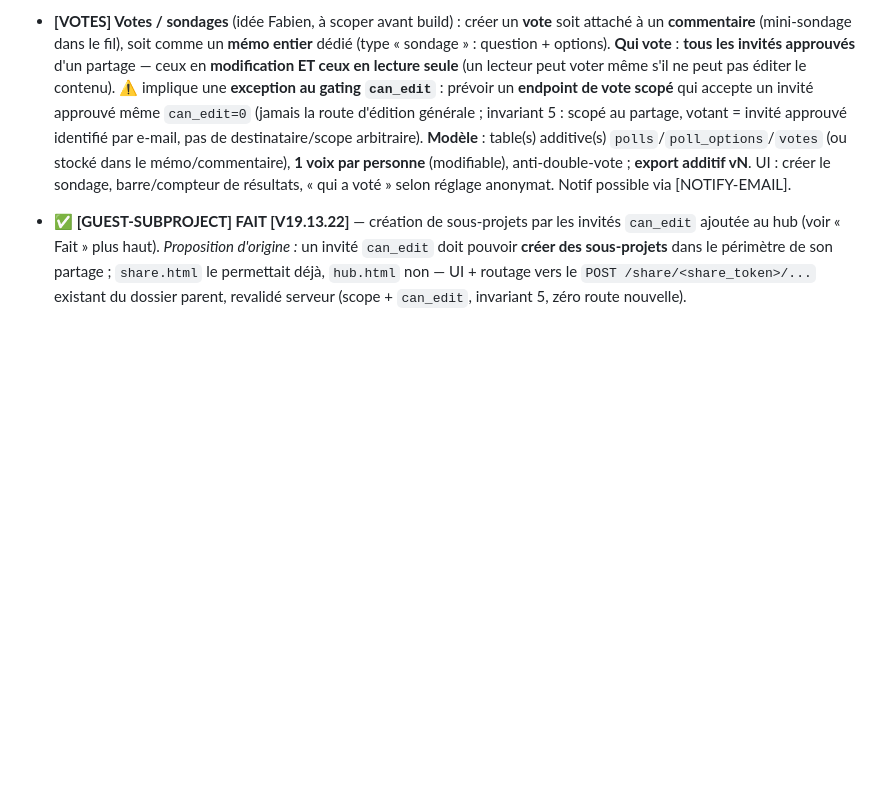
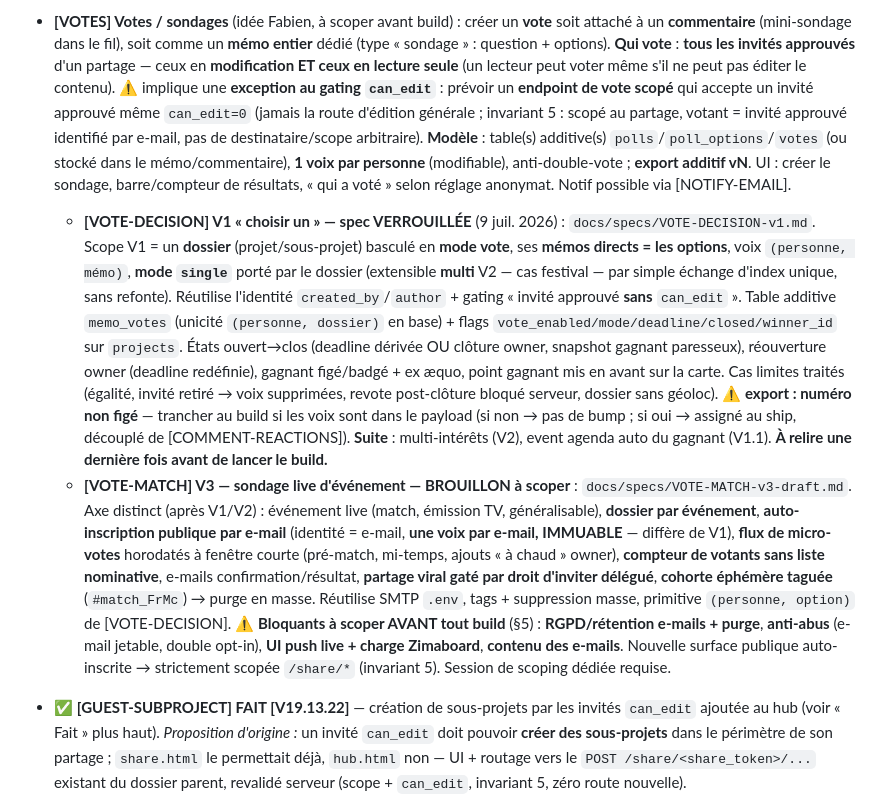
Before and after one commit to FabienUhart/dash_project, a Markdown page: IDEAS.md, the part around the change. Rendered like a GitHub page; blank space fills up the shorter version.

```diff
--- a/IDEAS.md
+++ b/IDEAS.md
@@ -219,6 +219,8 @@ Petites touches de plaisir :
   - **Liens dans le mail** : pointer vers le **hub** (`/share/hub/<token>`) ou le `/share/<token>` concerné, pas une ressource hors périmètre.
   - Réutilise le fil **🔔 Activité** existant comme source d'événements. Secret SMTP hors base/export/front/logs (déjà le cas). Lot **feature** (probablement V19.9/V20) ; à scoper (immédiat vs digest, préférences) avant build.
 - **[VOTES] Votes / sondages** (idée Fabien, à scoper avant build) : créer un **vote** soit attaché à un **commentaire** (mini-sondage dans le fil), soit comme un **mémo entier** dédié (type « sondage » : question + options). **Qui vote** : **tous les invités approuvés** d'un partage — ceux en **modification ET ceux en lecture seule** (un lecteur peut voter même s'il ne peut pas éditer le contenu). ⚠️ implique une **exception au gating `can_edit`** : prévoir un **endpoint de vote scopé** qui accepte un invité approuvé même `can_edit=0` (jamais la route d'édition générale ; invariant 5 : scopé au partage, votant = invité approuvé identifié par e-mail, pas de destinataire/scope arbitraire). **Modèle** : table(s) additive(s) `polls`/`poll_options`/`votes` (ou stocké dans le mémo/commentaire), **1 voix par personne** (modifiable), anti-double-vote ; **export additif vN**. UI : créer le sondage, barre/compteur de résultats, « qui a voté » selon réglage anonymat. Notif possible via [NOTIFY-EMAIL].
+  - **[VOTE-DECISION] V1 « choisir un » — spec VERROUILLÉE** (9 juil. 2026) : `docs/specs/VOTE-DECISION-v1.md`. Scope V1 = un **dossier** (projet/sous-projet) basculé en **mode vote**, ses **mémos directs = les options**, voix `(personne, mémo)`, **mode `single`** porté par le dossier (extensible **multi** V2 — cas festival — par simple échange d'index unique, sans refonte). Réutilise l'identité `created_by`/`author` + gating « invité approuvé **sans** `can_edit` ». Table additive `memo_votes` (unicité `(personne, dossier)` en base) + flags `vote_enabled/mode/deadline/closed/winner_id` sur `projects`. États ouvert→clos (deadline dérivée OU clôture owner, snapshot gagnant paresseux), réouverture owner (deadline redéfinie), gagnant figé/badgé + ex æquo, point gagnant mis en avant sur la carte. Cas limites traités (égalité, invité retiré → voix supprimées, revote post-clôture bloqué serveur, dossier sans géoloc). ⚠️ **export : numéro non figé** — trancher au build si les voix sont dans le payload (si non → pas de bump ; si oui → assigné au ship, découplé de [COMMENT-REACTIONS]). **Suite** : multi-intérêts (V2), event agenda auto du gagnant (V1.1). **À relire une dernière fois avant de lancer le build.**
+  - **[VOTE-MATCH] V3 — sondage live d'événement — BROUILLON à scoper** : `docs/specs/VOTE-MATCH-v3-draft.md`. Axe distinct (après V1/V2) : événement live (match, émission TV, généralisable), **dossier par événement**, **auto-inscription publique par e-mail** (identité = e-mail, **une voix par e-mail, IMMUABLE** — diffère de V1), **flux de micro-votes** horodatés à fenêtre courte (pré-match, mi-temps, ajouts « à chaud » owner), **compteur de votants sans liste nominative**, e-mails confirmation/résultat, **partage viral gaté par droit d'inviter délégué**, **cohorte éphémère taguée** (`#match_FrMc`) → purge en masse. Réutilise SMTP `.env`, tags + suppression masse, primitive `(personne, option)` de [VOTE-DECISION]. ⚠️ **Bloquants à scoper AVANT tout build** (§5) : **RGPD/rétention e-mails + purge**, **anti-abus** (e-mail jetable, double opt-in), **UI push live + charge Zimaboard**, **contenu des e-mails**. Nouvelle surface publique auto-inscrite → strictement scopée `/share/*` (invariant 5). Session de scoping dédiée requise.
 - ✅ **[GUEST-SUBPROJECT] FAIT [V19.13.22]** — création de sous-projets par les invités `can_edit` ajoutée au hub (voir « Fait » plus haut). _Proposition d'origine :_ un invité `can_edit` doit pouvoir **créer des sous-projets** dans le périmètre de son partage ; `share.html` le permettait déjà, `hub.html` non — UI + routage vers le `POST /share/<share_token>/...` existant du dossier parent, revalidé serveur (scope + `can_edit`, invariant 5, zéro route nouvelle).
 - **[TABLES] Tableaux dans les mémos** (idée Fabien) : pouvoir insérer des **tableaux** dans le contenu d'un mémo. Quill 2 n'a pas de module table simple natif → options à trancher : (a) module table Quill **auto-hébergé** dans `static/` (invariant 6, pas de CDN), (b) `<table>` HTML éditable maison, ou (c) un **type de mémo « tableau »** (grille structurée). Le contenu reste du **HTML dans `content`** (compat ascendante, pas de bump d'export si on reste en HTML). Attention au rendu **card** (clamp 3 lignes) et au **mobile** (scroll horizontal). À scoper avant build.
 - **Thèmes** : clair/sombre faits ; reste une palette **AMOLED noir** (et éventuellement le suivi auto du thème système via `prefers-color-scheme`).
```
Also changed, not shown: docs/specs/VOTE-DECISION-v1.md (added, +284 -0 lines), docs/specs/VOTE-MATCH-v3-draft.md (added, +122 -0 lines).
